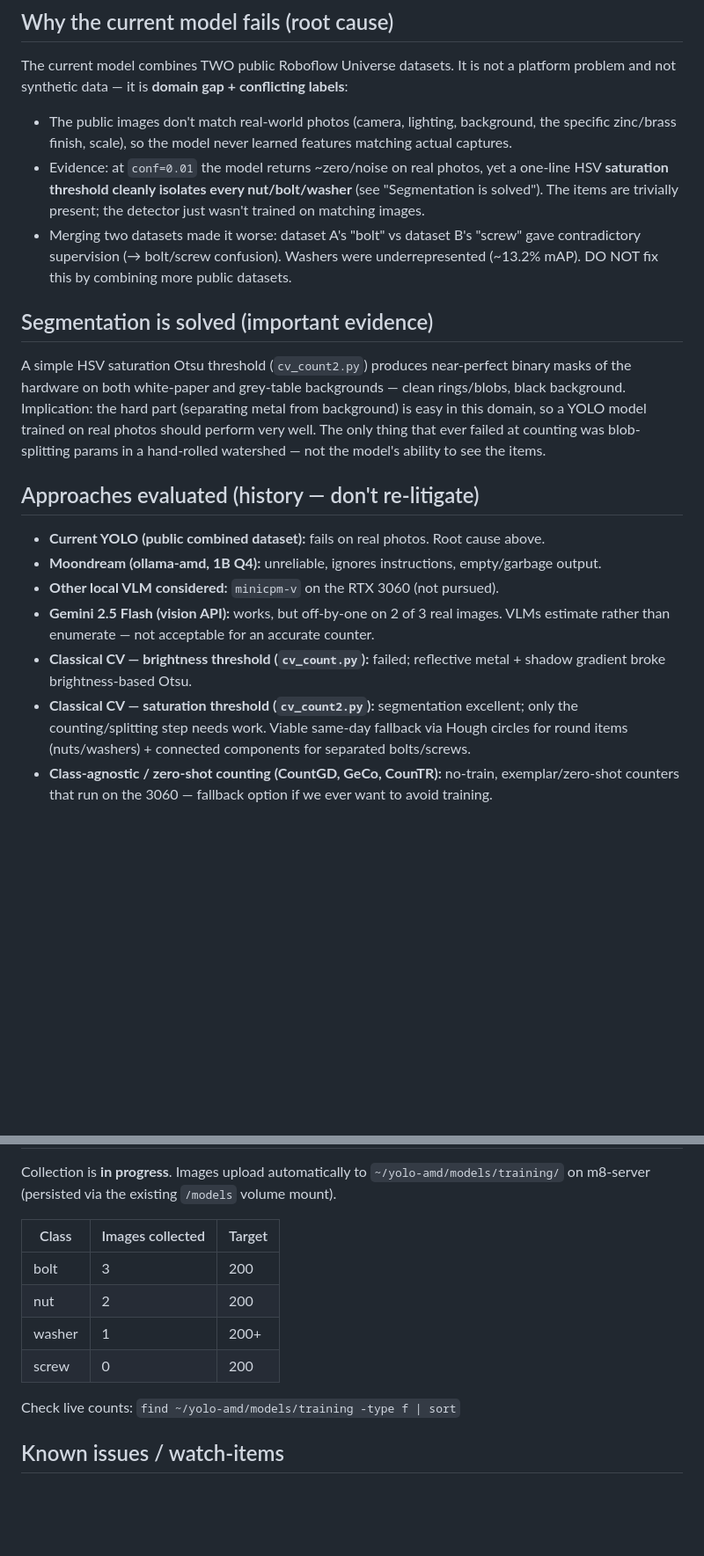
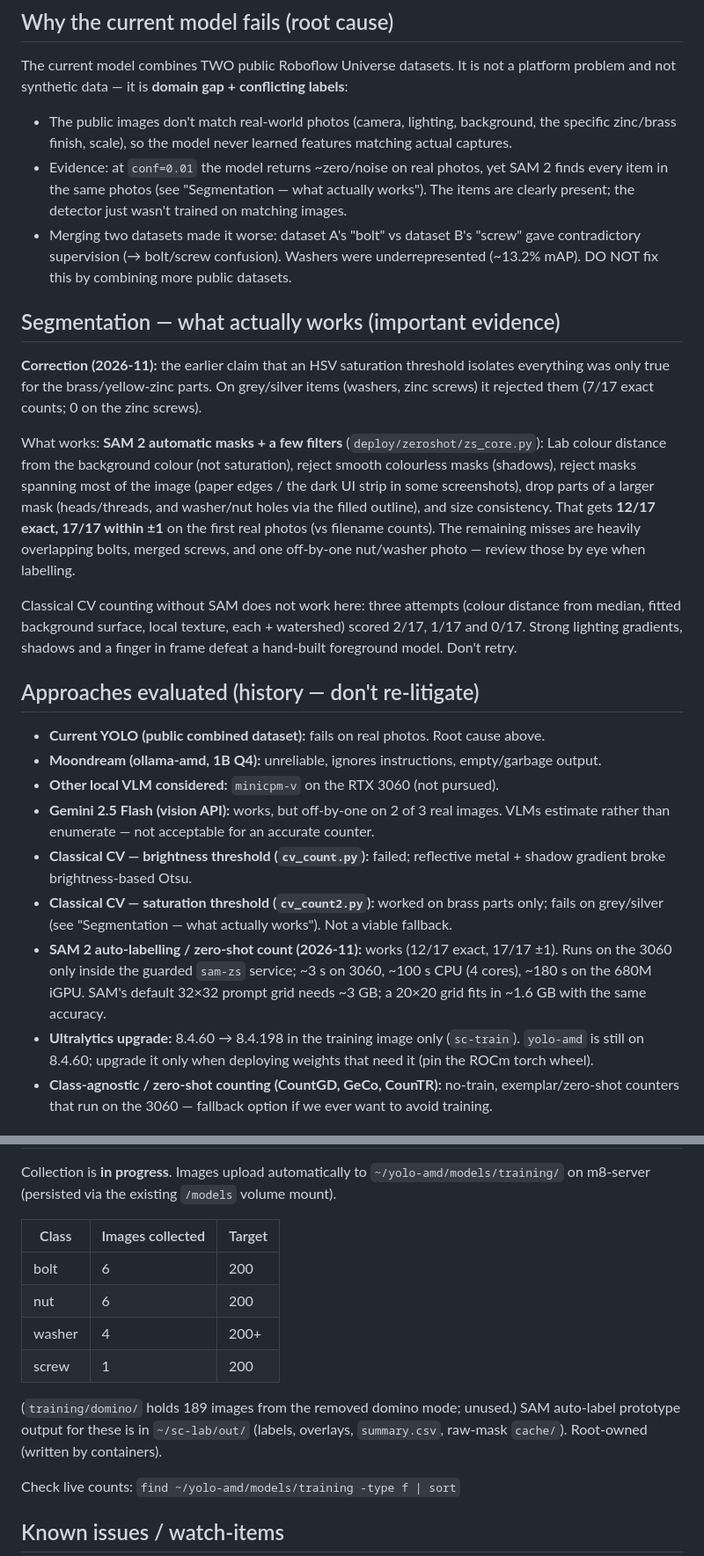
Before and after one commit to robin-selder/sight-count, a Markdown page: CLAUDE.md, 2 parts joined by grey strips. Shown at 88% size. Drawn GitHub-style; blank space fills up the shorter version.

Commit message:
docs: record SAM findings, 3060 VRAM rules, and corrected segmentation notes
Co-Authored-By: Claude Sonnet 5.5 <noreply@anthropic.com>

```diff
--- a/CLAUDE.md
+++ b/CLAUDE.md
@@ -54,20 +81,29 @@ The current model combines TWO public Roboflow Universe datasets. It is not a pl
 and not synthetic data — it is **domain gap + conflicting labels**:
 - The public images don't match real-world photos (camera, lighting, background, the specific
   zinc/brass finish, scale), so the model never learned features matching actual captures.
-- Evidence: at `conf=0.01` the model returns ~zero/noise on real photos, yet a one-line HSV
-  **saturation threshold cleanly isolates every nut/bolt/washer** (see "Segmentation is solved").
-  The items are trivially present; the detector just wasn't trained on matching images.
+- Evidence: at `conf=0.01` the model returns ~zero/noise on real photos, yet SAM 2 finds every
+  item in the same photos (see "Segmentation — what actually works"). The items are clearly
+  present; the detector just wasn't trained on matching images.
 - Merging two datasets made it worse: dataset A's "bolt" vs dataset B's "screw" gave
   contradictory supervision (→ bolt/screw confusion). Washers were underrepresented
   (~13.2% mAP). DO NOT fix this by combining more public datasets.
 
-## Segmentation is solved (important evidence)
-A simple HSV saturation Otsu threshold (`cv_count2.py`) produces near-perfect binary masks of
-the hardware on both white-paper and grey-table backgrounds — clean rings/blobs, black
-background. Implication: the hard part (separating metal from background) is easy in this
-domain, so a YOLO model trained on real photos should perform very well. The only thing that
-ever failed at counting was blob-splitting params in a hand-rolled watershed — not the model's
-ability to see the items.
+## Segmentation — what actually works (important evidence)
+**Correction (2026-11):** the earlier claim that an HSV saturation threshold isolates everything
+was only true for the brass/yellow-zinc parts. On grey/silver items (washers, zinc screws) it
+rejected them (7/17 exact counts; 0 on the zinc screws).
+
+What works: **SAM 2 automatic masks + a few filters** (`deploy/zeroshot/zs_core.py`): Lab colour
+distance from the background colour (not saturation), reject smooth colourless masks (shadows),
+reject masks spanning most of the image (paper edges / the dark UI strip in some screenshots),
+drop parts of a larger mask (heads/threads, and washer/nut holes via the filled outline), and size
+consistency. That gets **12/17 exact, 17/17 within ±1** on the first real photos (vs filename counts).
+The remaining misses are heavily overlapping bolts, merged screws, and one off-by-one nut/washer
+photo — review those by eye when labelling.
+
+Classical CV counting without SAM does not work here: three attempts (colour distance from median,
+fitted background surface, local texture, each + watershed) scored 2/17, 1/17 and 0/17. Strong
+lighting gradients, shadows and a finger in frame defeat a hand-built foreground model. Don't retry.
 
 ## Approaches evaluated (history — don't re-litigate)
 - **Current YOLO (public combined dataset):** fails on real photos. Root cause above.
@@ -77,9 +113,13 @@ ability to see the items.
   rather than enumerate — not acceptable for an accurate counter.
 - **Classical CV — brightness threshold (`cv_count.py`):** failed; reflective metal + shadow
   gradient broke brightness-based Otsu.
-- **Classical CV — saturation threshold (`cv_count2.py`):** segmentation excellent; only the
-  counting/splitting step needs work. Viable same-day fallback via Hough circles for round
-  items (nuts/washers) + connected components for separated bolts/screws.
+- **Classical CV — saturation threshold (`cv_count2.py`):** worked on brass parts only; fails on
+  grey/silver (see "Segmentation — what actually works"). Not a viable fallback.
+- **SAM 2 auto-labelling / zero-shot count (2026-11):** works (12/17 exact, 17/17 ±1). Runs on the
+  3060 only inside the guarded `sam-zs` service; ~3 s on 3060, ~100 s CPU (4 cores), ~180 s on the
+  680M iGPU. SAM's default 32×32 prompt grid needs ~3 GB; a 20×20 grid fits in ~1.6 GB with the same accuracy.
+- **Ultralytics upgrade:** 8.4.60 → 8.4.198 in the training image only (`sc-train`). `yolo-amd` is
+  still on 8.4.60; upgrade it only when deploying weights that need it (pin the ROCm torch wheel).
 - **Class-agnostic / zero-shot counting (CountGD, GeCo, CounTR):** no-train, exemplar/zero-shot
   counters that run on the 3060 — fallback option if we ever want to avoid training.
 
@@ -133,10 +179,14 @@ on m8-server (persisted via the existing `/models` volume mount).
 
 | Class  | Images collected | Target |
 |--------|-----------------|--------|
-| bolt   | 3               | 200    |
-| nut    | 2               | 200    |
-| washer | 1               | 200+   |
-| screw  | 0               | 200    |
+| bolt   | 6               | 200    |
+| nut    | 6               | 200    |
+| washer | 4               | 200+   |
+| screw  | 1               | 200    |
+
+(`training/domino/` holds 189 images from the removed domino mode; unused.)
+SAM auto-label prototype output for these is in `~/sc-lab/out/` (labels, overlays, `summary.csv`,
+raw-mask `cache/`). Root-owned (written by containers).
 
 Check live counts: `find ~/yolo-amd/models/training -type f | sort`
 
```
Also changed, not shown: other parts of CLAUDE.md (+46 -9 lines).
